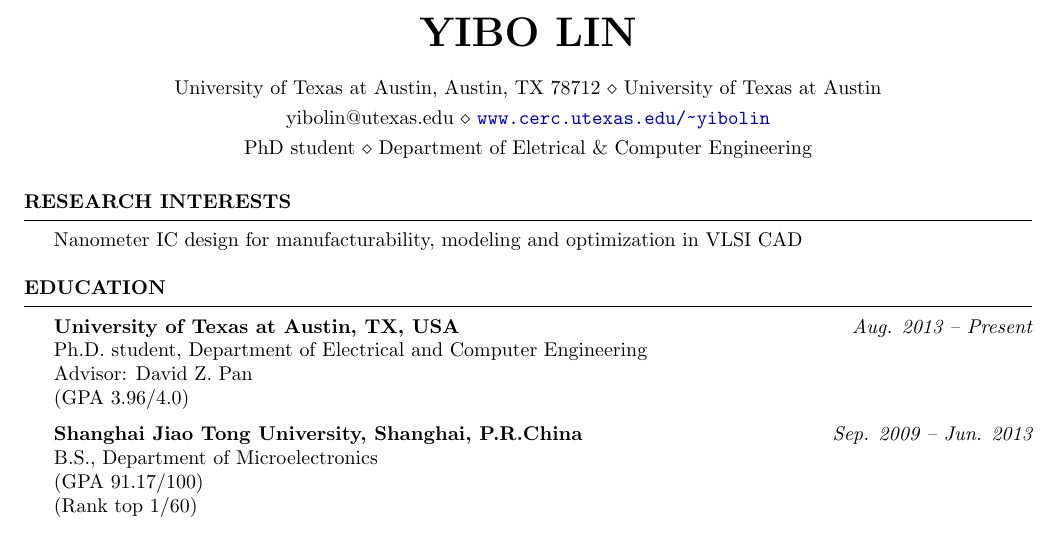
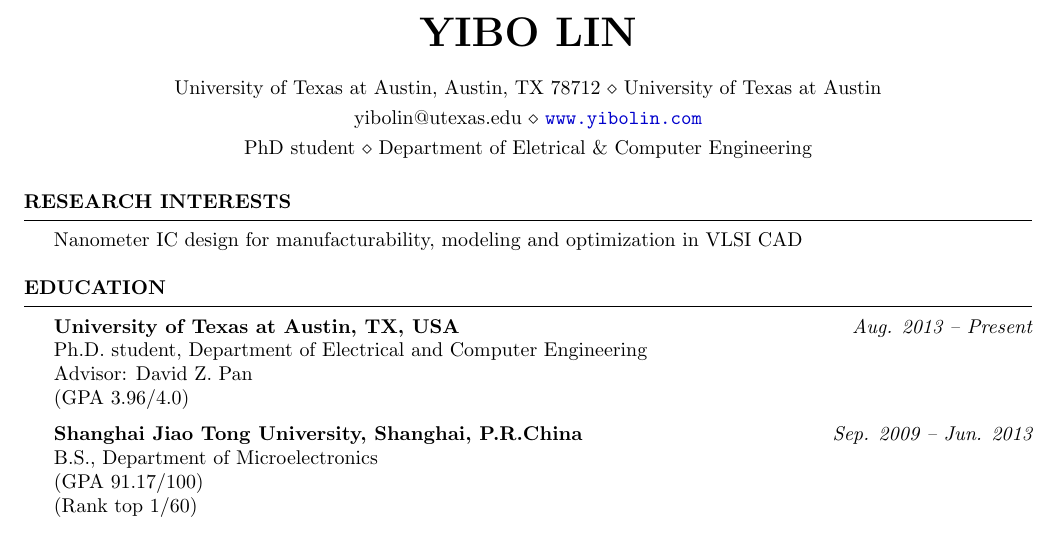
Before and after one commit to limbo018/limbo018.github.io, a LaTeX CV (cv_yibo/cv_yibo.tex): part of page 1 of 2, cut so that both start at the same text. Compiled offline with pdfLaTeX.

Commit message:
update personal web address

```diff
--- a/cv_yibo/cv_yibo.tex
+++ b/cv_yibo/cv_yibo.tex
@@ -15,7 +15,7 @@
 \name{Yibo Lin}
 
 \address{University of Texas at Austin, Austin, TX 78712 \\ University of Texas at Austin}
-\address{yibolin@utexas.edu \\ \url{www.cerc.utexas.edu/~yibolin}}
+\address{yibolin@utexas.edu \\ \url{www.yibolin.com}}
 \address{PhD student \\ Department of Eletrical \& Computer Engineering}
 
 
```
Also changed, not shown: cv_yibo/cv_yibo.pdf.
